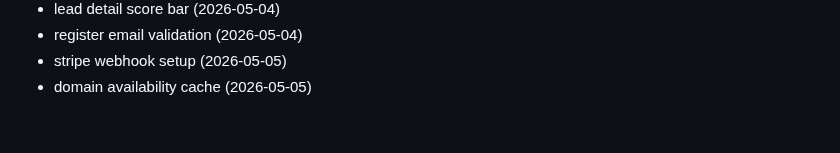
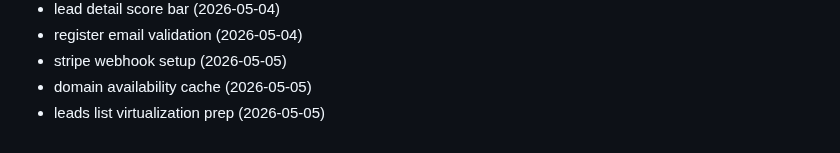
Before and after one commit to Jsingh651/bizscout, a Markdown page: CHANGELOG.md, the part around the change. GitHub-like rendering.

Commit message:
perf: leads list virtualization prep

```diff
--- a/CHANGELOG.md
+++ b/CHANGELOG.md
@@ -103,3 +103,4 @@
 - register email validation (2026-05-04)
 - stripe webhook setup (2026-05-05)
 - domain availability cache (2026-05-05)
+- leads list virtualization prep (2026-05-05)
```
